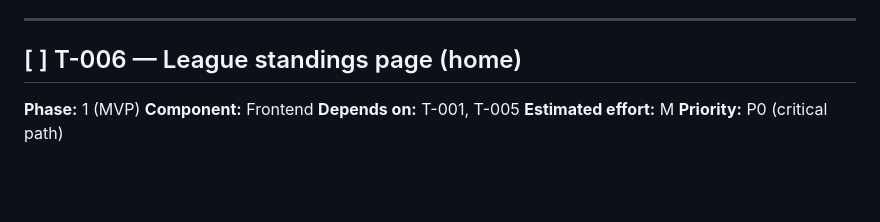
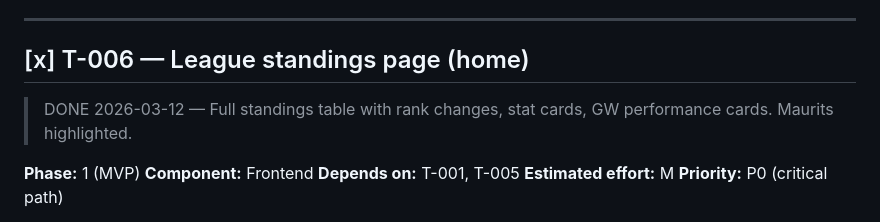
Before and after one commit to mauritsajournal/fpl-draft-dashboard, a Markdown page: docs/tickets.md, the part around the change. GitHub-like rendering; blank space fills up the shorter version.

Commit message:
docs: mark ticket #T-006 as complete

```diff
--- a/docs/tickets.md
+++ b/docs/tickets.md
@@ -255,7 +255,8 @@ Reference: technical-blueprint.md §3.2
 
 ---
 
-## [ ] T-006 — League standings page (home)
+## [x] T-006 — League standings page (home)
+> DONE 2026-03-12 — Full standings table with rank changes, stat cards, GW performance cards. Maurits highlighted.
 
 **Phase:** 1 (MVP)
 **Component:** Frontend
```
